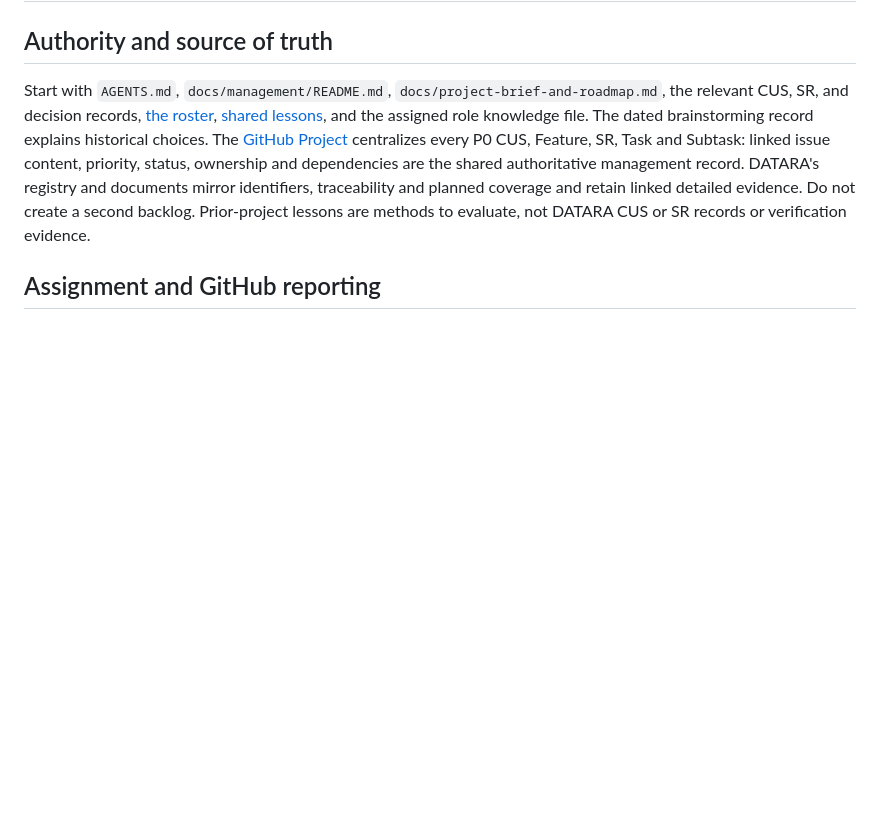
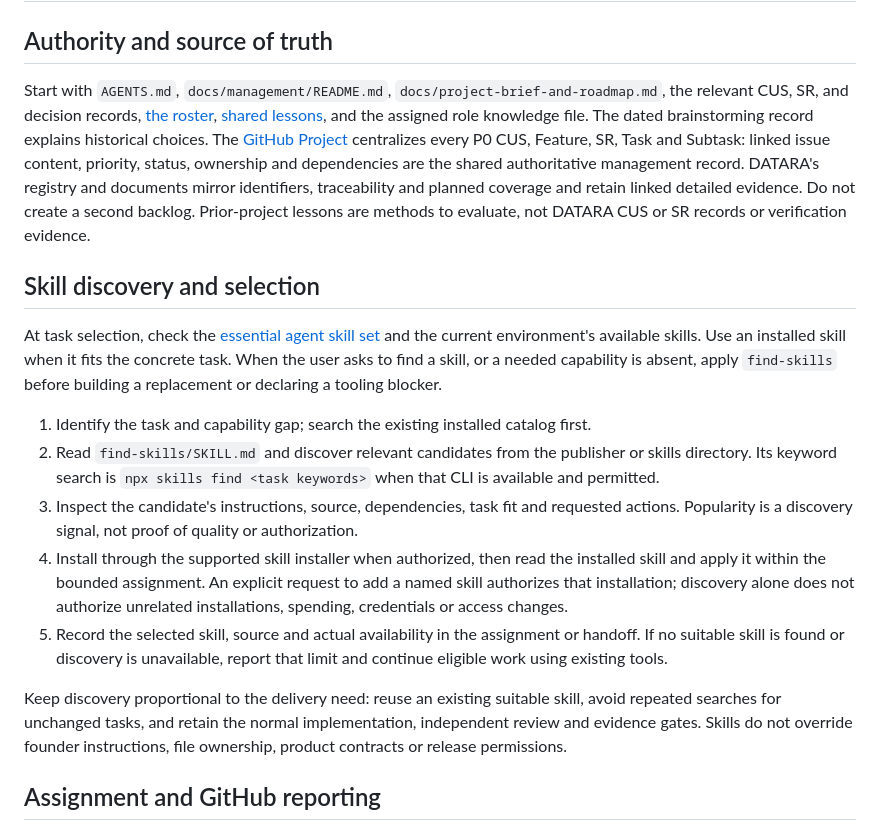
Before and after one commit to fengguode/DATARA, a Markdown page: docs/team/workflow.md, the part around the change. Rendered like a GitHub page; blank space fills up the shorter version.

Commit message:
Adopt Find Skills in essential agent workflow
Integrated-by: Primary Coordinator — Yi Tang_model-unconfirmed-variant-unconfirmed_Codex (AI agent)

Model-used: model=model-unconfirmed variant=variant-unconfirmed harness=Codex

```diff
--- a/docs/team/workflow.md
+++ b/docs/team/workflow.md
@@ -3,6 +3,18 @@
 ## Authority and source of truth
 
 Start with `AGENTS.md`, `docs/management/README.md`, `docs/project-brief-and-roadmap.md`, the relevant CUS, SR, and decision records, [the roster](roster.md), [shared lessons](knowledge/shared-lessons.md), and the assigned role knowledge file. The dated brainstorming record explains historical choices. The [GitHub Project](https://github.com/users/fengguode/projects/3) centralizes every P0 CUS, Feature, SR, Task and Subtask: linked issue content, priority, status, ownership and dependencies are the shared authoritative management record. DATARA's registry and documents mirror identifiers, traceability and planned coverage and retain linked detailed evidence. Do not create a second backlog. Prior-project lessons are methods to evaluate, not DATARA CUS or SR records or verification evidence.
+
+## Skill discovery and selection
+
+At task selection, check the [essential agent skill set](roster.md#essential-agent-skill-set) and the current environment's available skills. Use an installed skill when it fits the concrete task. When the user asks to find a skill, or a needed capability is absent, apply `find-skills` before building a replacement or declaring a tooling blocker.
+
+1. Identify the task and capability gap; search the existing installed catalog first.
+2. Read `find-skills/SKILL.md` and discover relevant candidates from the publisher or skills directory. Its keyword search is `npx skills find <task keywords>` when that CLI is available and permitted.
+3. Inspect the candidate's instructions, source, dependencies, task fit and requested actions. Popularity is a discovery signal, not proof of quality or authorization.
+4. Install through the supported skill installer when authorized, then read the installed skill and apply it within the bounded assignment. An explicit request to add a named skill authorizes that installation; discovery alone does not authorize unrelated installations, spending, credentials or access changes.
+5. Record the selected skill, source and actual availability in the assignment or handoff. If no suitable skill is found or discovery is unavailable, report that limit and continue eligible work using existing tools.
+
+Keep discovery proportional to the delivery need: reuse an existing suitable skill, avoid repeated searches for unchanged tasks, and retain the normal implementation, independent review and evidence gates. Skills do not override founder instructions, file ownership, product contracts or release permissions.
 
 ## Assignment and GitHub reporting
 
```
Also changed, not shown: docs/team/roster.md (+8 -0 lines).
